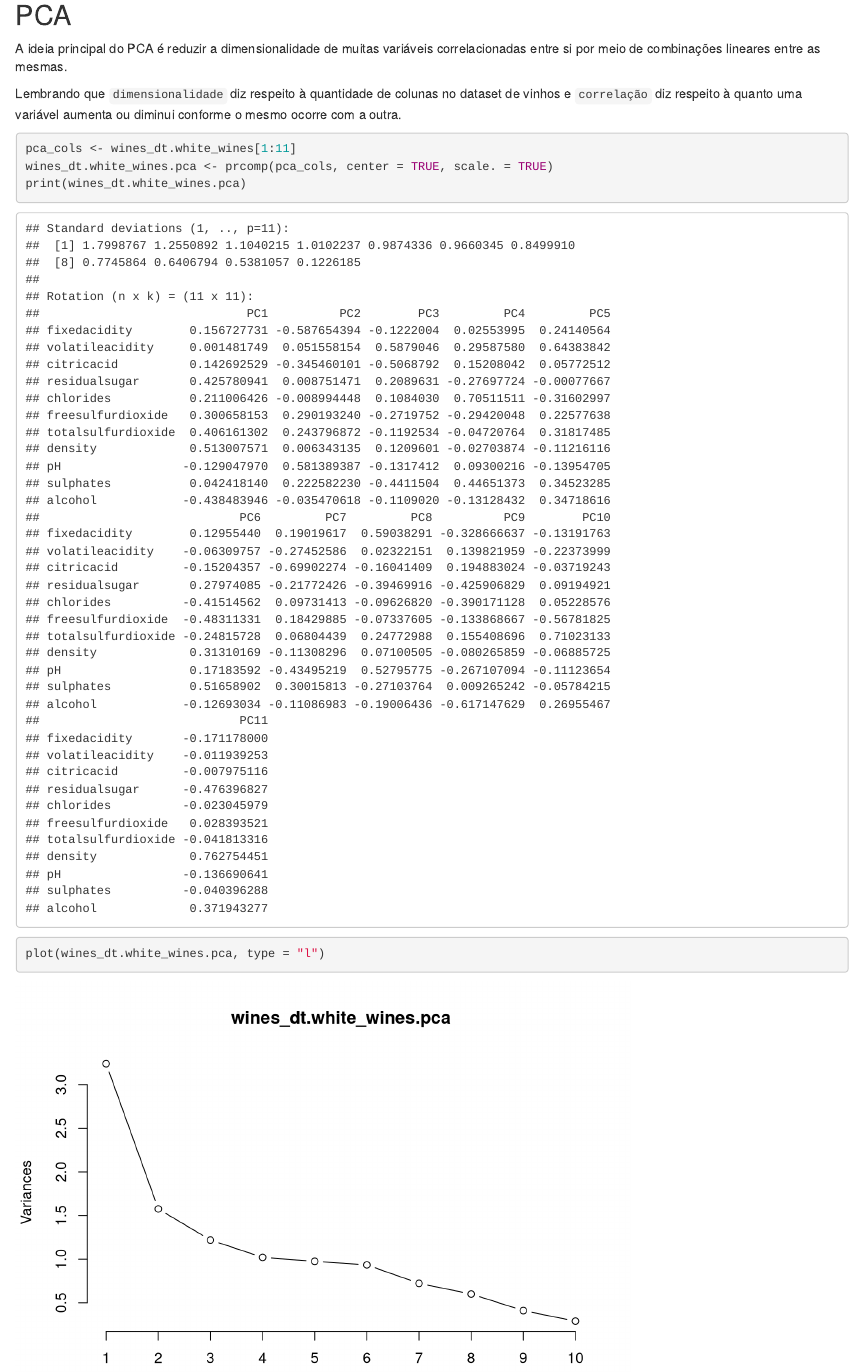
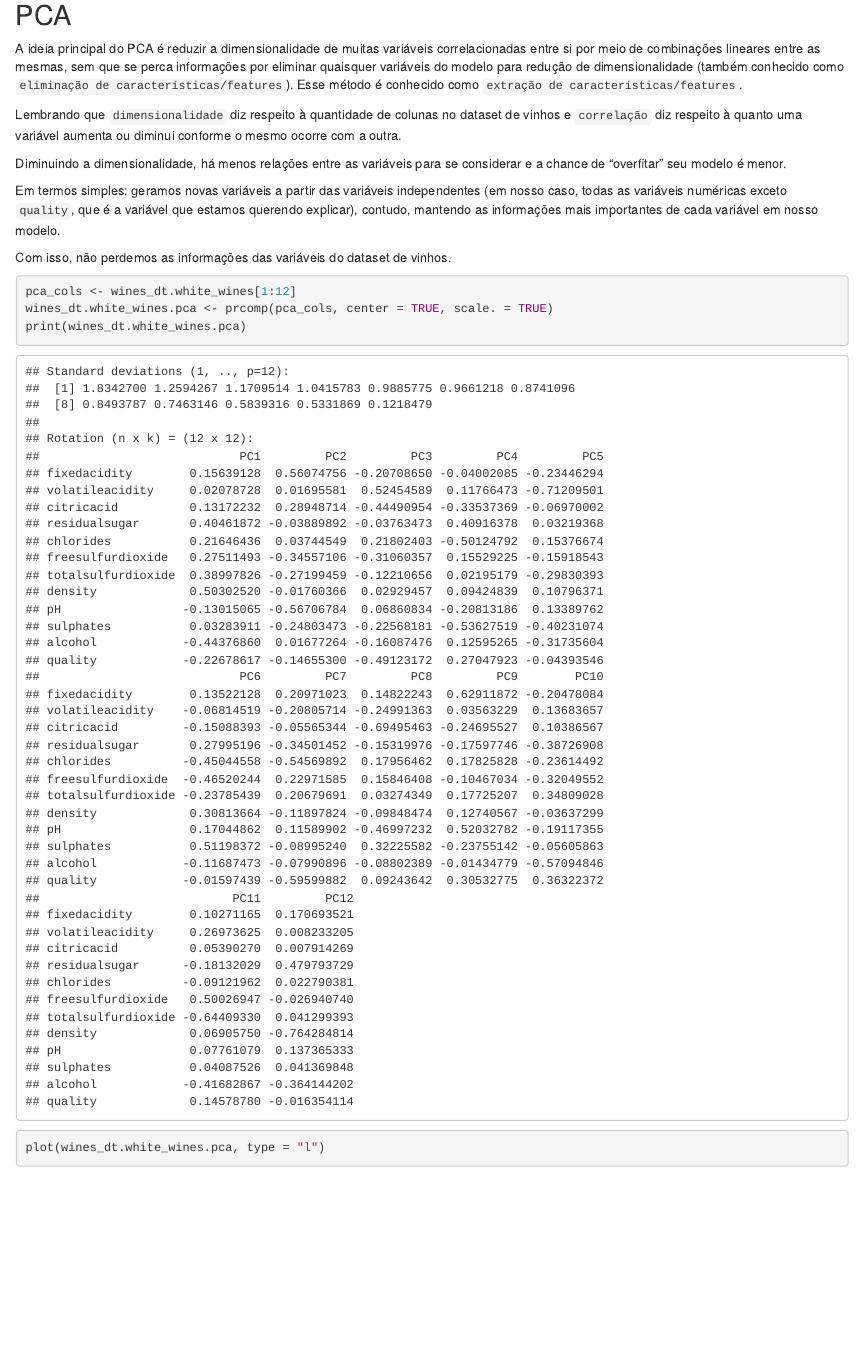
Before and after one commit to henriquebraga/wine-analysis, an R Markdown document (descriptive_analysis_white_wines.Rmd): the page in a window 1100 px wide, from 9770 px down. Rendered offline with R 4.5, knitr and Pandoc, with nearby package versions.

Commit message:
Describe PCA better

````diff
--- a/descriptive_analysis_white_wines.Rmd
+++ b/descriptive_analysis_white_wines.Rmd
@@ -310,14 +309,20 @@ O campo `álcool` não possui outliers. O campo que houve a maior presença de o
 
 ## PCA
 
-A ideia principal do PCA é reduzir a dimensionalidade de muitas variáveis
-correlacionadas entre si por meio de combinações lineares entre as mesmas.
+A ideia principal do PCA é reduzir a dimensionalidade de muitas variáveis correlacionadas entre si por meio de combinações lineares entre as mesmas, sem que se perca informações por eliminar quaisquer variáveis do modelo para redução de dimensionalidade (também conhecido como `eliminação de características/features`). Esse método é conhecido como `extração de características/features`.
+
 
 Lembrando que `dimensionalidade` diz respeito à quantidade de colunas no dataset de vinhos e `correlação` diz respeito à
 quanto uma variável aumenta ou diminui conforme o mesmo ocorre com a outra.
 
+Diminuindo a dimensionalidade, há menos relações entre as variáveis para se considerar e a chance de "overfitar" seu modelo é menor.
+
+Em termos simples: geramos novas variáveis a partir das variáveis independentes (em nosso caso, todas as variáveis numéricas exceto `quality`,  que é a variável que estamos querendo explicar), contudo,  mantendo as informações mais importantes de cada variável em nosso modelo.
+
+Com isso, não perdemos as informações das variáveis do dataset de vinhos.
+
 ```{r pca}
-pca_cols <- wines_dt.white_wines[1:11]
+pca_cols <- wines_dt.white_wines[1:12]
 wines_dt.white_wines.pca <- prcomp(pca_cols, center = TRUE, scale. = TRUE)
 print(wines_dt.white_wines.pca)
 ```
````
Also changed, not shown: descriptive_analysis_white_wines.Rmd (1 more changed lines).
